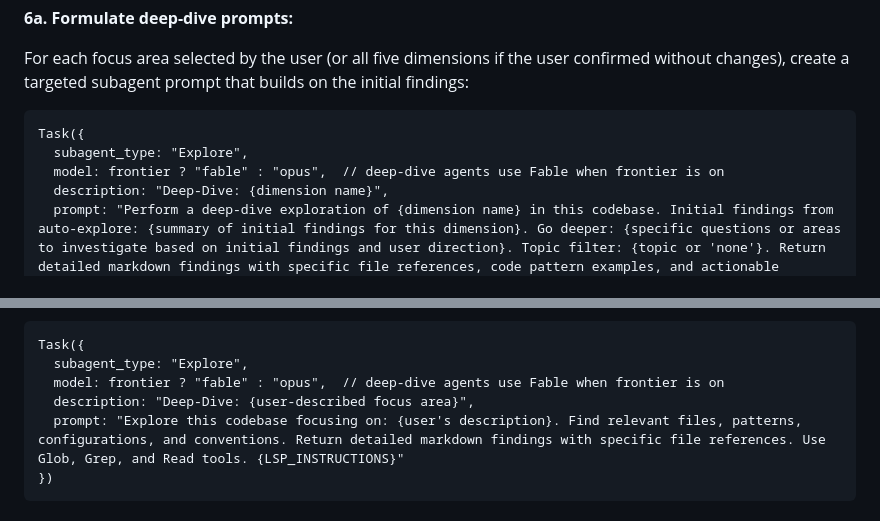
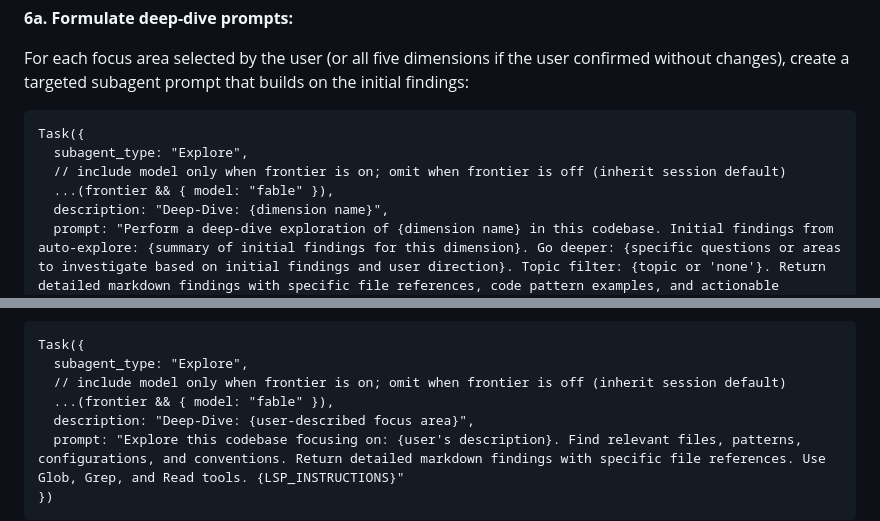
Before and after one commit to sighup/claude-workflow, a Markdown page: skills/cw-research/SKILL.md, 2 parts joined by grey strips. GitHub-like rendering.

Commit message:
fix(cw-research): inherit default model when frontier off
Replace model: frontier ? "fable" : "opus" ternary with
...(frontier && { model: "fable" }) spread so deep-dive Explore
agents omit the model key when frontier is off and inherit the
session default rather than pinning opus.

Also rewrites the README advisor paragraph to cleanly describe
the advisor as a complementary alternative for users who decline
full frontier routing.

````diff
--- a/skills/cw-research/SKILL.md
+++ b/skills/cw-research/SKILL.md
@@ -298,7 +298,8 @@ For each focus area selected by the user (or all five dimensions if the user con
 ```
 Task({
   subagent_type: "Explore",
-  model: frontier ? "fable" : "opus",  // deep-dive agents use Fable when frontier is on
+  // include model only when frontier is on; omit when frontier is off (inherit session default)
+  ...(frontier && { model: "fable" }),
   description: "Deep-Dive: {dimension name}",
   prompt: "Perform a deep-dive exploration of {dimension name} in this codebase. Initial findings from auto-explore: {summary of initial findings for this dimension}. Go deeper: {specific questions or areas to investigate based on initial findings and user direction}. Topic filter: {topic or 'none'}. Return detailed markdown findings with specific file references, code pattern examples, and actionable insights. Use Glob, Grep, and Read tools. {LSP_INSTRUCTIONS}"
 })
@@ -321,7 +322,8 @@ When the user provided custom exploration directions, formulate subagent prompts
 ```
 Task({
   subagent_type: "Explore",
-  model: frontier ? "fable" : "opus",  // deep-dive agents use Fable when frontier is on
+  // include model only when frontier is on; omit when frontier is off (inherit session default)
+  ...(frontier && { model: "fable" }),
   description: "Deep-Dive: {user-described focus area}",
   prompt: "Explore this codebase focusing on: {user's description}. Find relevant files, patterns, configurations, and conventions. Return detailed markdown findings with specific file references. Use Glob, Grep, and Read tools. {LSP_INSTRUCTIONS}"
 })
````
Also changed, not shown: README.md (+1 -1 lines).
